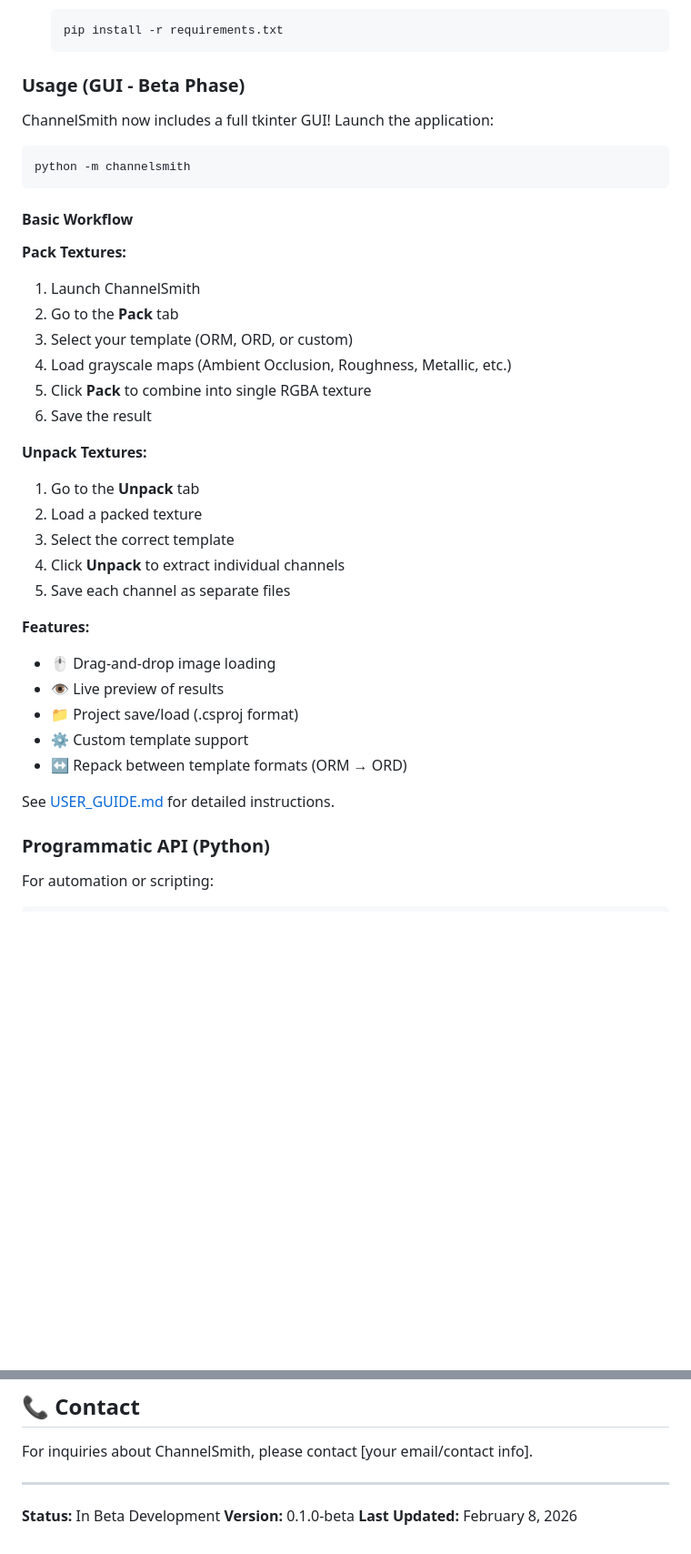
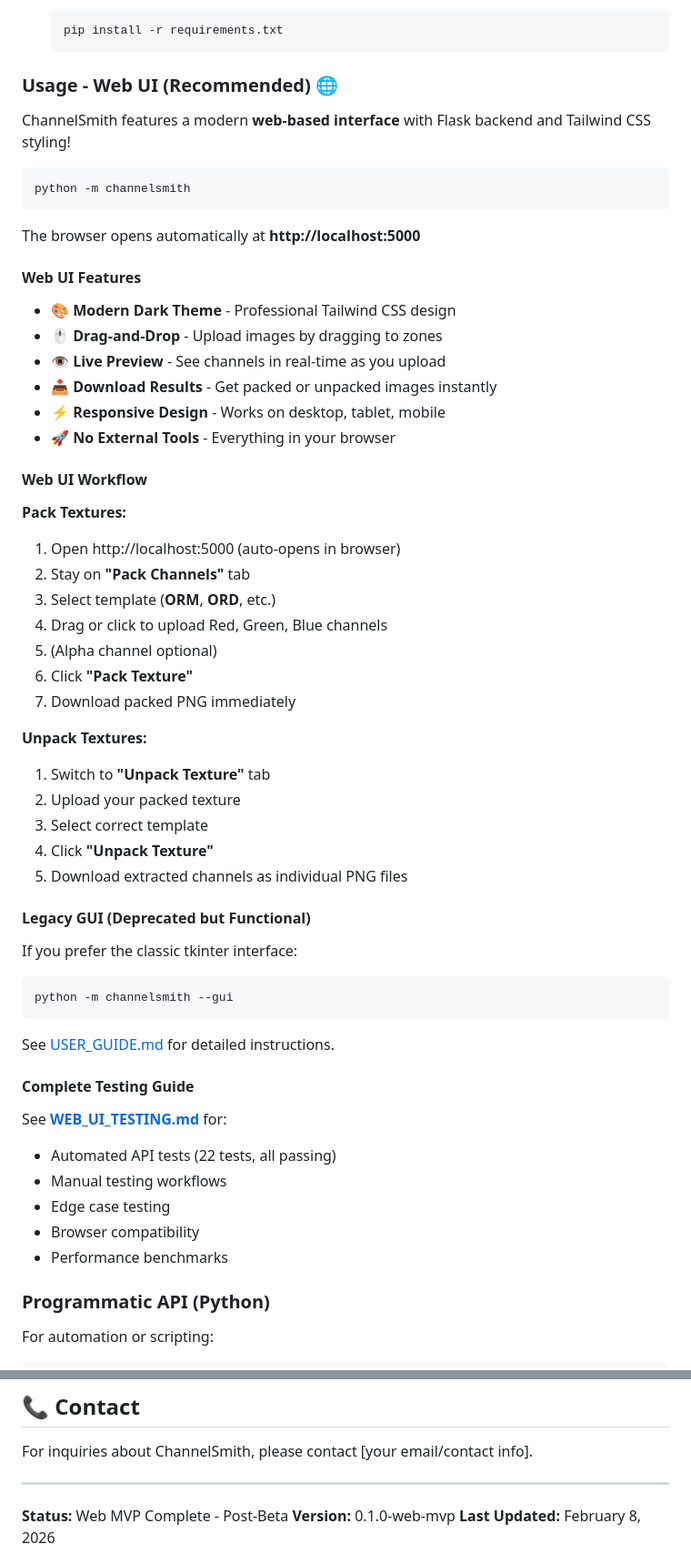
Before and after one commit to lod0it/ChannelSmith, a Markdown page: README.md, 2 parts joined by grey strips. Shown at 91% size. GitHub-like rendering; blank space fills up the shorter version.

````diff
--- a/README.md
+++ b/README.md
@@ -56,39 +56,61 @@ ChannelSmith is a desktop application that allows game developers and technical
    pip install -r requirements.txt
    ```
 
-### Usage (GUI - Beta Phase)
+### Usage - Web UI (Recommended) 🌐
 
-ChannelSmith now includes a full tkinter GUI! Launch the application:
+ChannelSmith features a modern **web-based interface** with Flask backend and Tailwind CSS styling!
 
 ```bash
 python -m channelsmith
 ```
 
-#### Basic Workflow
+The browser opens automatically at **http://localhost:5000**
+
+#### Web UI Features
+
+- 🎨 **Modern Dark Theme** - Professional Tailwind CSS design
+- 🖱️ **Drag-and-Drop** - Upload images by dragging to zones
+- 👁️ **Live Preview** - See channels in real-time as you upload
+- 📥 **Download Results** - Get packed or unpacked images instantly
+- ⚡ **Responsive Design** - Works on desktop, tablet, mobile
+- 🚀 **No External Tools** - Everything in your browser
+
+#### Web UI Workflow
 
 **Pack Textures:**
-1. Launch ChannelSmith
-2. Go to the **Pack** tab
-3. Select your template (ORM, ORD, or custom)
-4. Load grayscale maps (Ambient Occlusion, Roughness, Metallic, etc.)
-5. Click **Pack** to combine into single RGBA texture
-6. Save the result
+1. Open http://localhost:5000 (auto-opens in browser)
+2. Stay on **"Pack Channels"** tab
+3. Select template (**ORM**, **ORD**, etc.)
+4. Drag or click to upload Red, Green, Blue channels
+5. (Alpha channel optional)
+6. Click **"Pack Texture"**
+7. Download packed PNG immediately
 
 **Unpack Textures:**
-1. Go to the **Unpack** tab
-2. Load a packed texture
-3. Select the correct template
-4. Click **Unpack** to extract individual channels
-5. Save each channel as separate files
+1. Switch to **"Unpack Texture"** tab
+2. Upload your packed texture
+3. Select correct template
+4. Click **"Unpack Texture"**
+5. Download extracted channels as individual PNG files
 
-**Features:**
-- 🖱️ Drag-and-drop image loading
-- 👁️ Live preview of results
-- 📁 Project save/load (.csproj format)
-- ⚙️ Custom template support
-- ↔️ Repack between template formats (ORM → ORD)
+#### Legacy GUI (Deprecated but Functional)
+
+If you prefer the classic tkinter interface:
+
+```bash
+python -m channelsmith --gui
+```
 
 See [USER_GUIDE.md](docs/USER_GUIDE.md) for detailed instructions.
+
+#### Complete Testing Guide
+
+See **[WEB_UI_TESTING.md](WEB_UI_TESTING.md)** for:
+- Automated API tests (22 tests, all passing)
+- Manual testing workflows
+- Edge case testing
+- Browser compatibility
+- Performance benchmarks
 
 ### Programmatic API (Python)
 
@@ -245,6 +300,6 @@ For inquiries about ChannelSmith, please contact [your email/contact info].
 
 ---
 
-**Status:** In Beta Development
-**Version:** 0.1.0-beta
+**Status:** Web MVP Complete - Post-Beta
+**Version:** 0.1.0-web-mvp
 **Last Updated:** February 8, 2026
````
Also changed, not shown: other parts of README.md (+62 -29 lines), WEB_UI_TESTING.md (added, +459 -0 lines).
